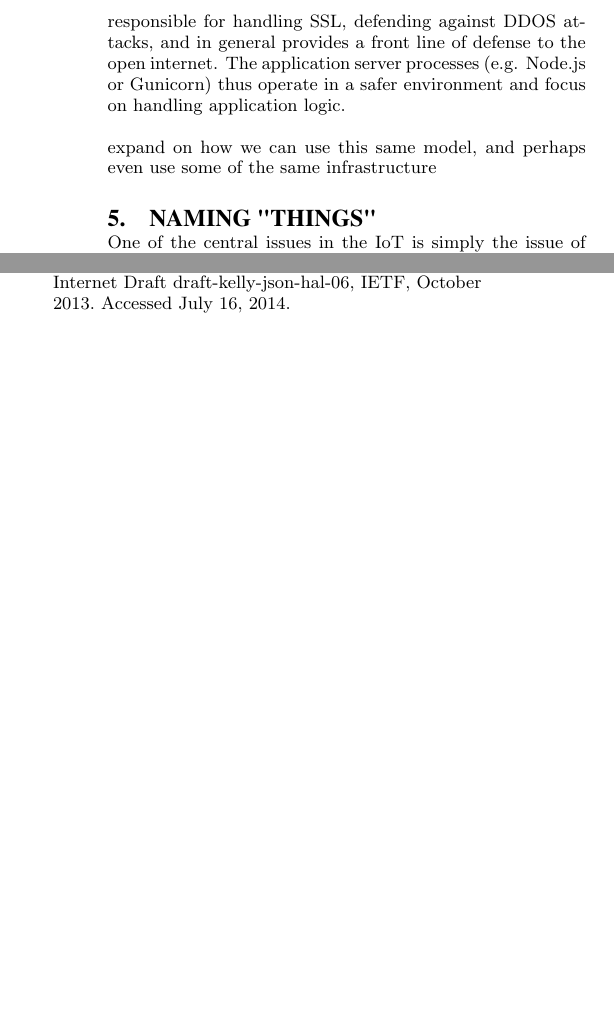
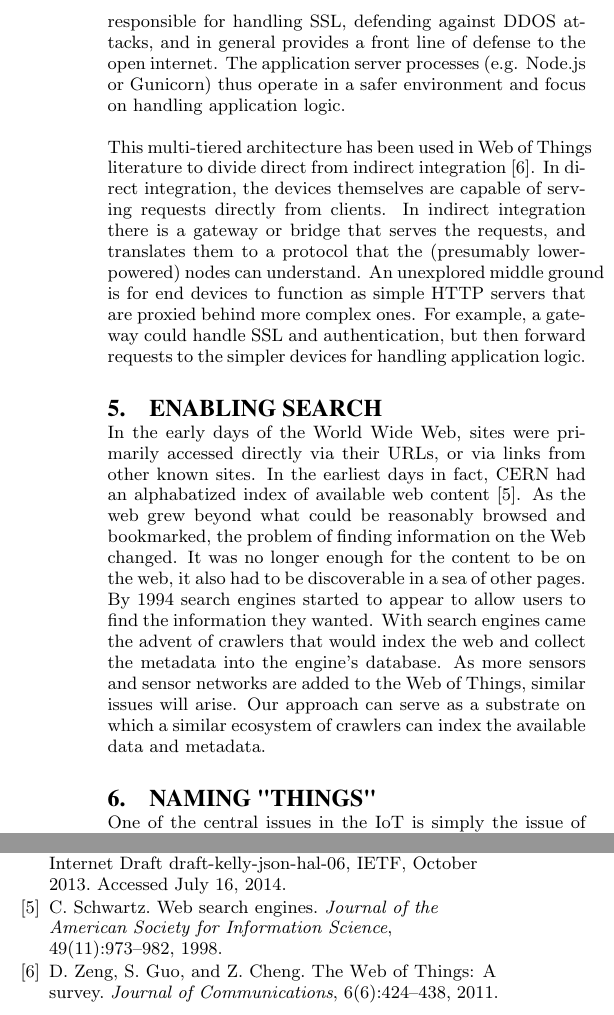
Before and after one commit to ssfrr/ChainAPI_Mobiquitous2014, a LaTeX paper (ChainAPI_Mobiquitous2014.tex, which reads refs.bib): two parts of the columns of page 2 of 2, joined at a grey line, cut so that both start at the same text, the shorter picture padded with empty space. Compiled offline with pdfLaTeX.

Commit message:
some more info on hierarchy and search

```diff
--- a/ChainAPI_Mobiquitous2014.tex
+++ b/ChainAPI_Mobiquitous2014.tex
@@ -172,8 +172,31 @@ against DDOS attacks, and in general provides a front line of defense to the
 open internet. The application server processes (e.g. Node.js or Gunicorn) thus
 operate in a safer environment and focus on handling application logic.
 
-expand on how we can use this same model, and perhaps even use some of the
-same infrastructure
+This multi-tiered architecture has been used in Web of Things literature to
+divide direct from indirect integration~\cite{wotsurvey}. In direct
+integration, the devices themselves are capable of serving requests directly
+from clients. In indirect integration there is a gateway or bridge that serves
+the requests, and translates them to a protocol that the (presumably
+lower-powered) nodes can understand. An unexplored middle ground is for end devices
+to function as simple HTTP servers that are proxied behind more complex ones. For
+example, a gateway could handle SSL and authentication, but then forward requests
+to the simpler devices for handling application logic.
+
+\section{Enabling Search}
+
+In the early days of the World Wide Web, sites were primarily accessed directly
+via their URLs, or via links from other known sites. In the earliest days in
+fact, CERN had an alphabatized index of available web
+content~\cite{websearchengines}. As the web grew beyond what could be
+reasonably browsed and bookmarked, the problem of finding information on the
+Web changed. It was no longer enough for the content to be on the web, it also
+had to be discoverable in a sea of other pages. By 1994 search engines started
+to appear to allow users to find the information they wanted. With search
+engines came the advent of crawlers that would index the web and collect the
+metadata into the engine's database. As more sensors and sensor networks are
+added to the Web of Things, similar issues will arise. Our approach can serve
+as a substrate on which a similar ecosystem of crawlers can index the available
+data and metadata.
 
 \section{Naming "Things"}
 
--- a/refs.bib
+++ b/refs.bib
@@ -0,0 +4 @@
+    journal={Journal of the American Society for Information Science},
```
Also changed, not shown: refs.bib (20 more changed lines).
